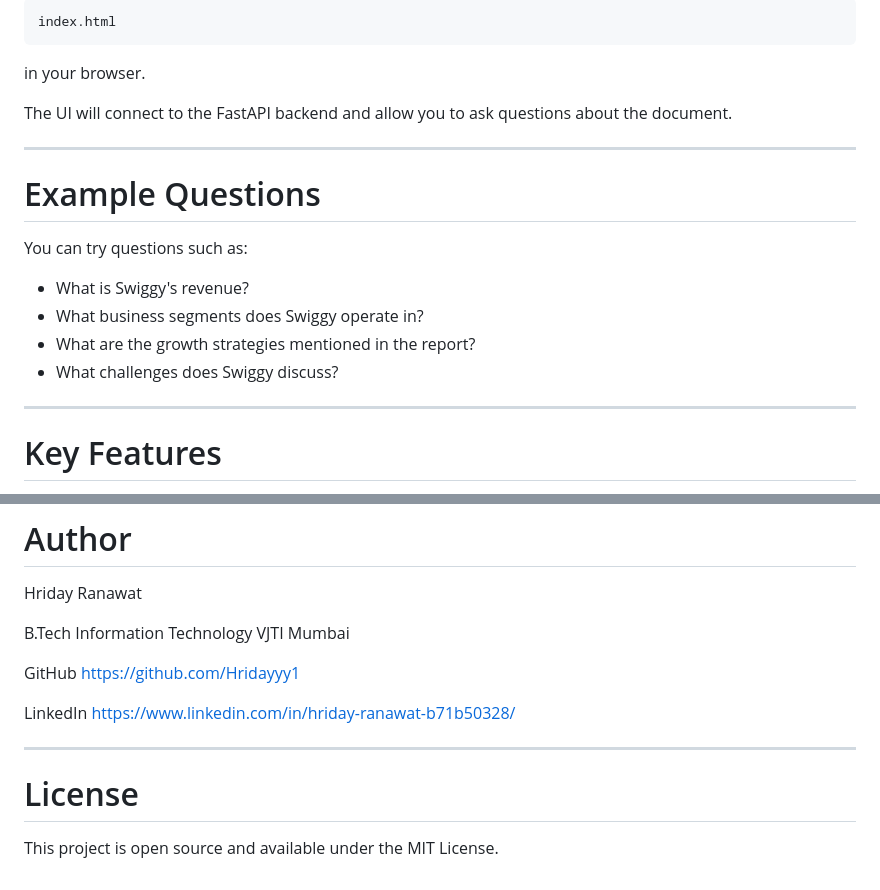
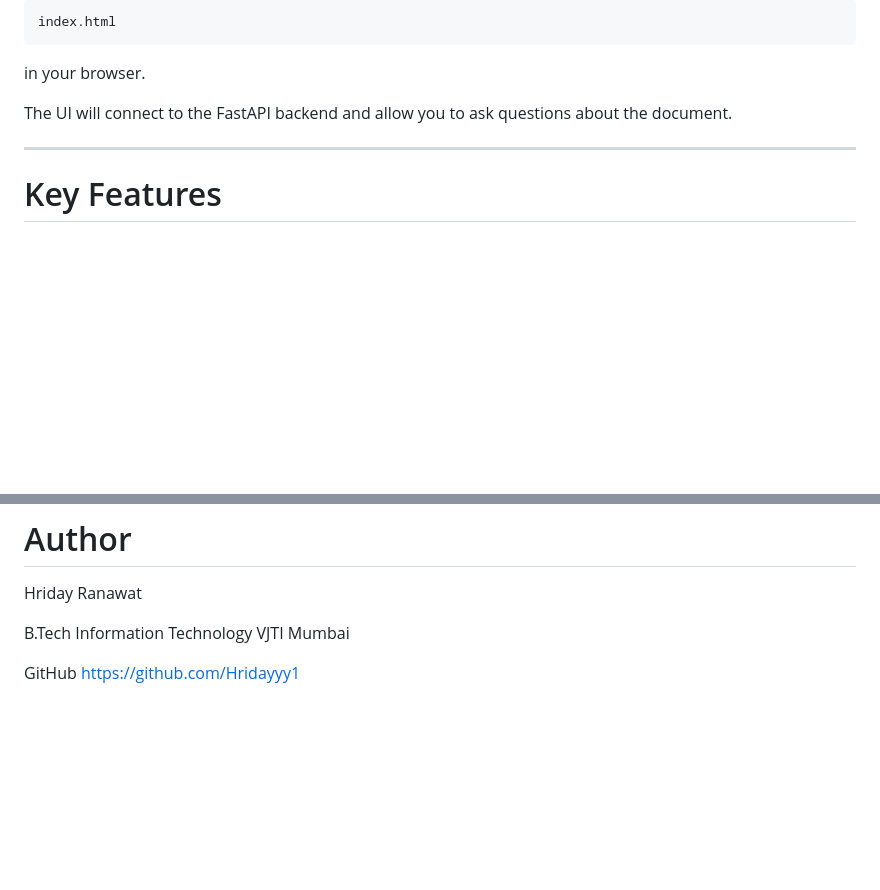
Before and after one commit to Hridayyy1/swiggy-chatbot-rag, a Markdown page: README.md, 2 parts joined by grey strips. Drawn GitHub-style; blank space fills up the shorter version.

Commit message:
Update README to remove example questions and links
Removed example questions and links to LinkedIn and license information from the README.

```diff
--- a/README.md
+++ b/README.md
@@ -163,17 +163,6 @@ The UI will connect to the FastAPI backend and allow you to ask questions about
 
 ---
 
-# Example Questions
-
-You can try questions such as:
-
-* What is Swiggy's revenue?
-* What business segments does Swiggy operate in?
-* What are the growth strategies mentioned in the report?
-* What challenges does Swiggy discuss?
-
----
-
 # Key Features
 
 **Document Question Answering**
@@ -215,12 +204,3 @@ VJTI Mumbai
 
 GitHub
 https://github.com/Hridayyy1
-
-LinkedIn
-https://www.linkedin.com/in/hriday-ranawat-b71b50328/
-
----
-
-# License
-
-This project is open source and available under the MIT License.
```
